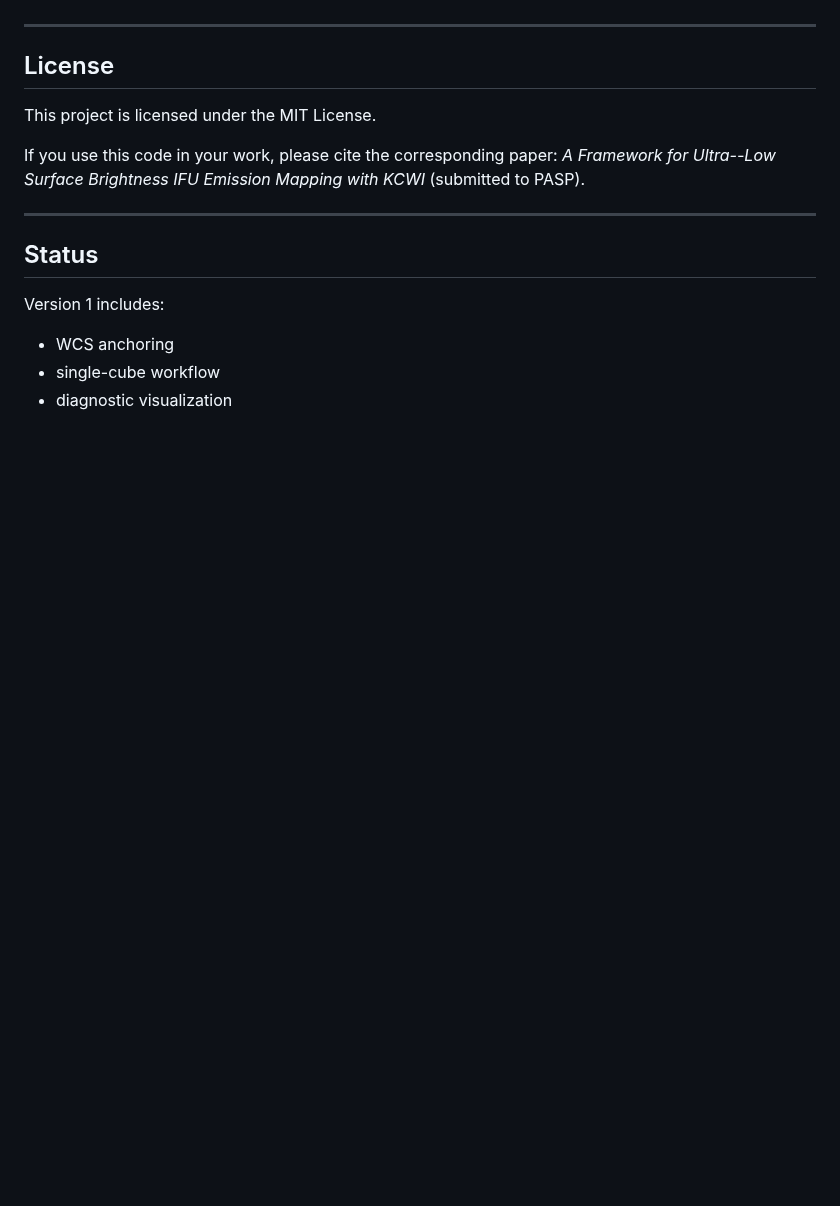
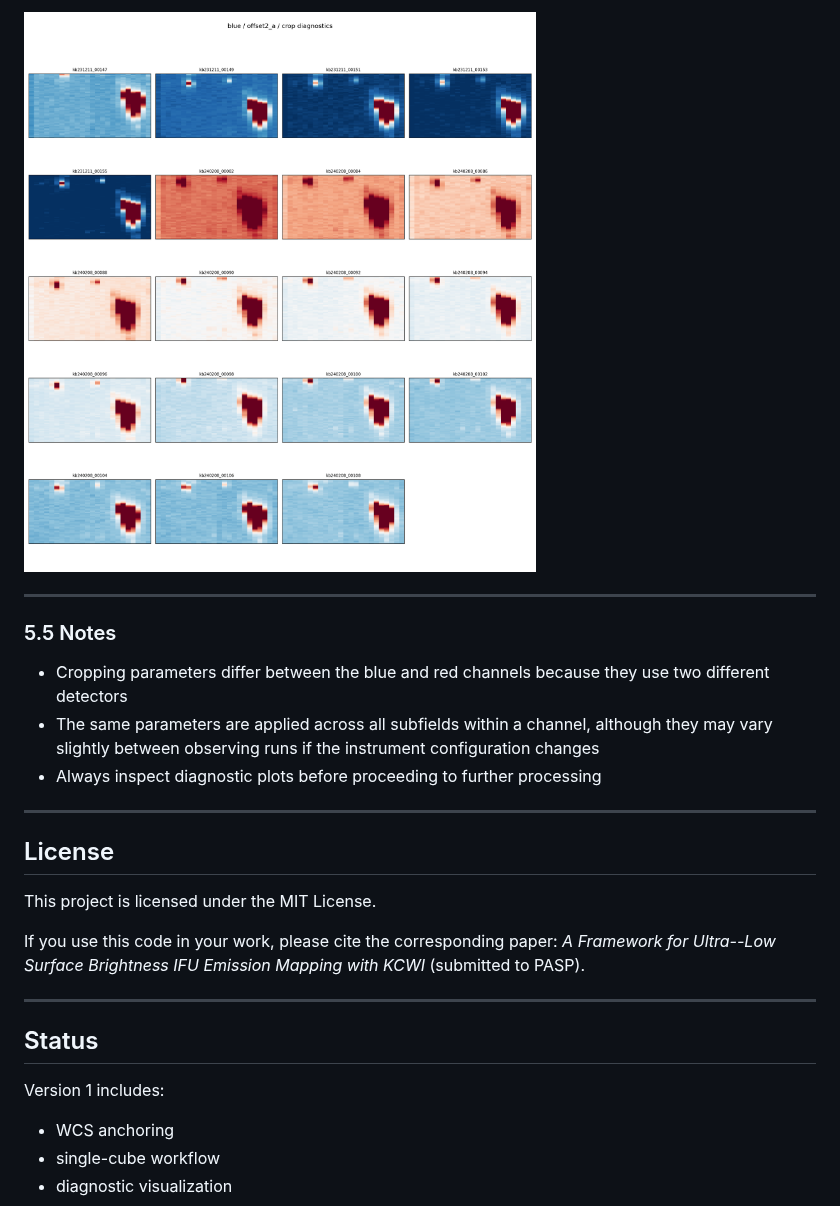
Before and after one commit to caridlin/kcwiulb, a Markdown page: README.md, the part around one of its changes. GitHub-like rendering; pictures changed too: examples/figures/offset2_a_crop.png (added); blank space fills up the shorter version.

```diff
--- a/README.md
+++ b/README.md
@@ -213,3 +311,12 @@ Because the WCS solution critically affects all downstream processing, we strong
+![Crop Diagnostic Example](examples/figures/offset2_a_crop.png)
+
+---
+
+### 5.5 Notes
+
+- Cropping parameters differ between the blue and red channels because they use two different detectors
+- The same parameters are applied across all subfields within a channel, although they may vary slightly between observing runs if the instrument configuration changes
+- Always inspect diagnostic plots before proceeding to further processing
 
 ---
 
```
Also changed, not shown: other parts of README.md (+119 -21 lines), 2 other files.
